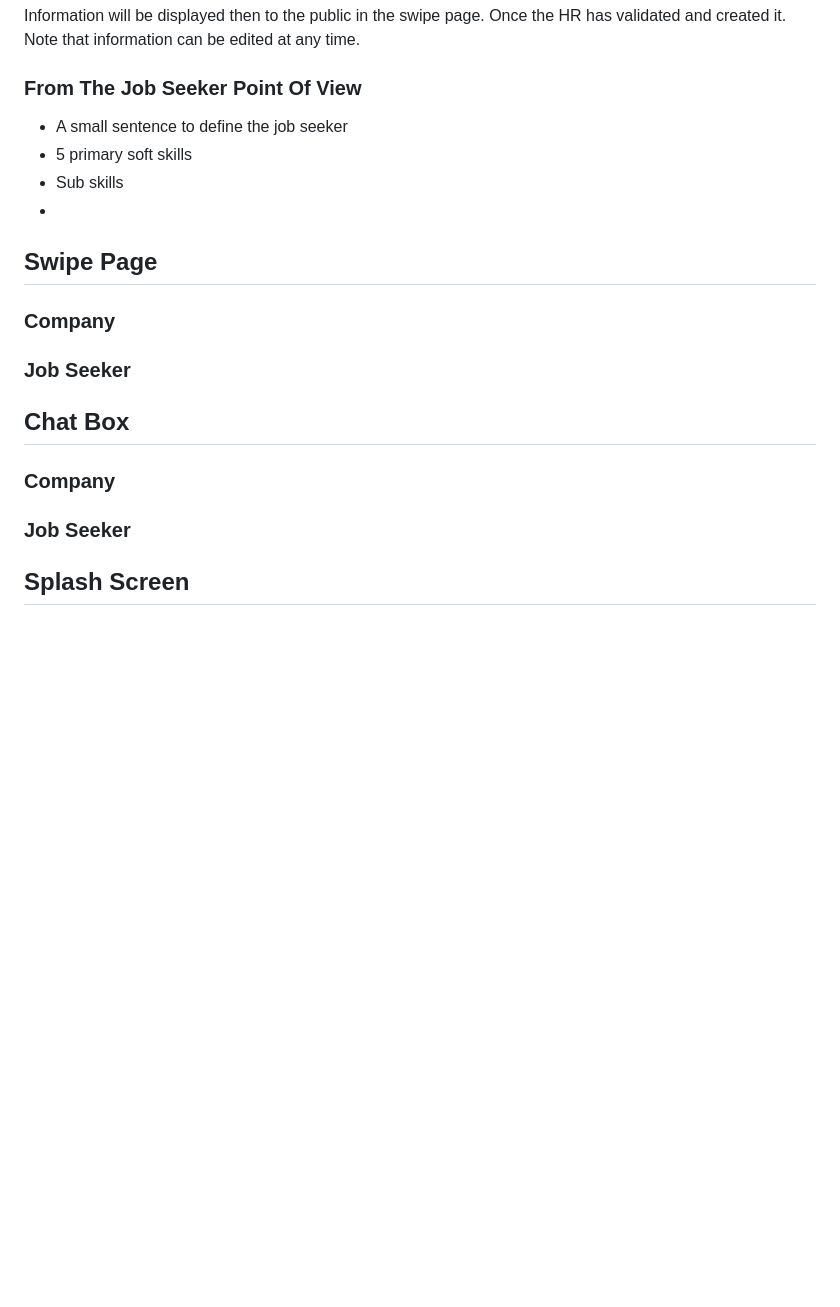
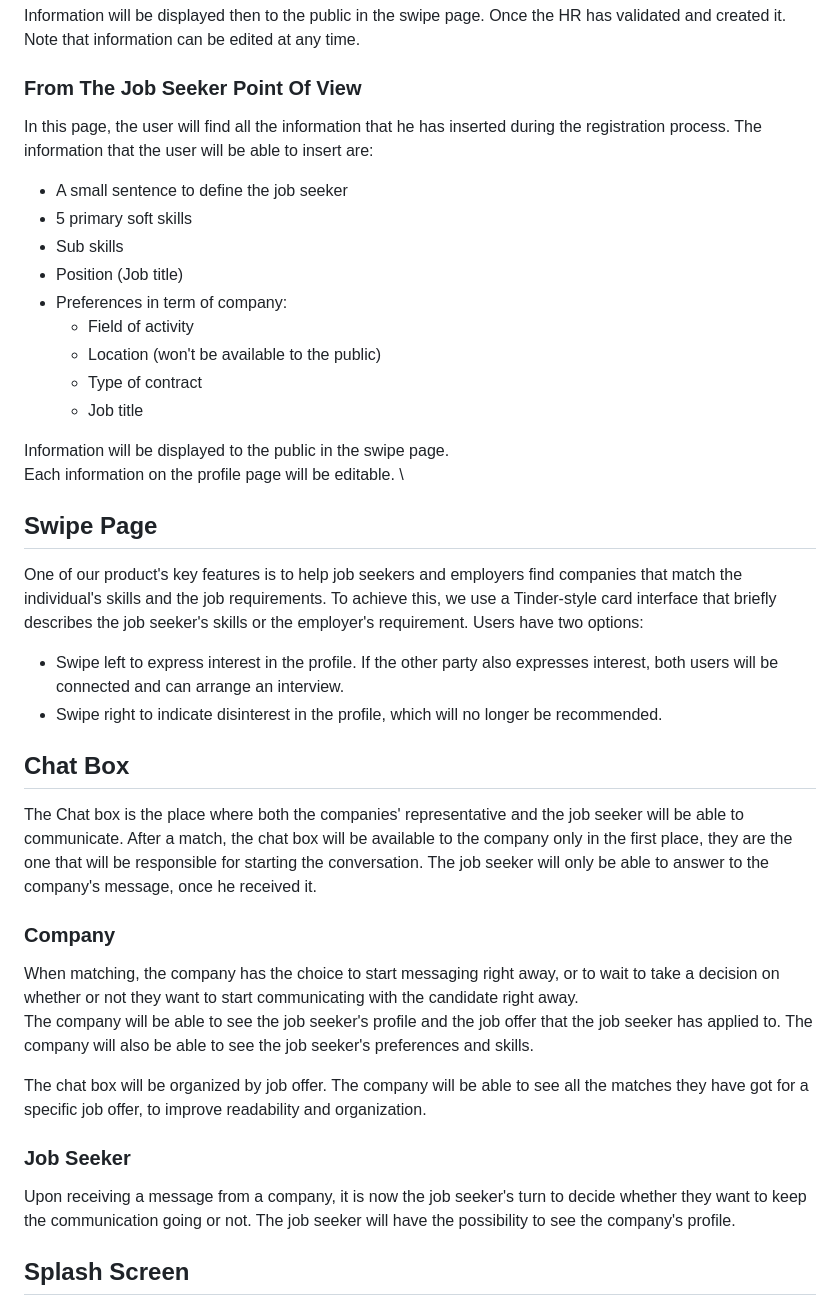
Before and after one commit to algosup/2023-2024-project-5-flutter-team-3, a Markdown page: Mockup/MockupManual.md, the part around the change printed below. GitHub-like rendering; blank space fills up the shorter version.

```diff
--- a/Mockup/MockupManual.md
+++ b/Mockup/MockupManual.md
@@ -138,22 +106,42 @@ Note that information can be edited at any time.
 
 ### From The Job Seeker Point Of View
 
+In this page, the user will find all the information that he has inserted during the registration process. The information that the user will be able to insert are:
+
 - A small sentence to define the job seeker
 - 5 primary soft skills
 - Sub skills
--
+- Position (Job title)
+- Preferences in term of company:
+  - Field of activity
+  - Location (won't be available to the public)
+  - Type of contract
+  - Job title
+
+Information will be displayed to the public in the swipe page. \
+Each information on the profile page will be editable. \
 
 ## Swipe Page
 
+One of our product's key features is to help job seekers and employers find companies that match the individual's skills and the job requirements. To achieve this, we use a Tinder-style card interface that briefly describes the job seeker's skills or the employer's requirement. Users have two options:
+
+- Swipe left to express interest in the profile. If the other party also expresses interest, both users will be connected and can arrange an interview.
+- Swipe right to indicate disinterest in the profile, which will no longer be recommended.
+
+## Chat Box
+
+The Chat box is the place where both the companies' representative and the job seeker will be able to communicate. After a match, the chat box will be available to the company only in the first place, they are the one that will be responsible for starting the conversation. The job seeker will only be able to answer to the company's message, once he received it.
+
 ### Company
+
+When matching, the company has the choice to start messaging right away, or to wait to take a decision on whether or not they want to start communicating with the candidate right away. \
+The company will be able to see the job seeker's profile and the job offer that the job seeker has applied to. The company will also be able to see the job seeker's preferences and skills.
+
+The chat box will be organized by job offer. The company will be able to see all the matches they have got for a specific job offer, to improve readability and organization.
 
 ### Job Seeker
 
-## Chat Box
-
-### Company
-
-### Job Seeker
+Upon receiving a message from a company, it is now the job seeker's turn to decide whether they want to keep the communication going or not. The job seeker will have the possibility to see the company's profile.
 
 ## Splash Screen
 
```
Also changed, not shown: other parts of Mockup/MockupManual.md (+0 -32 lines).
